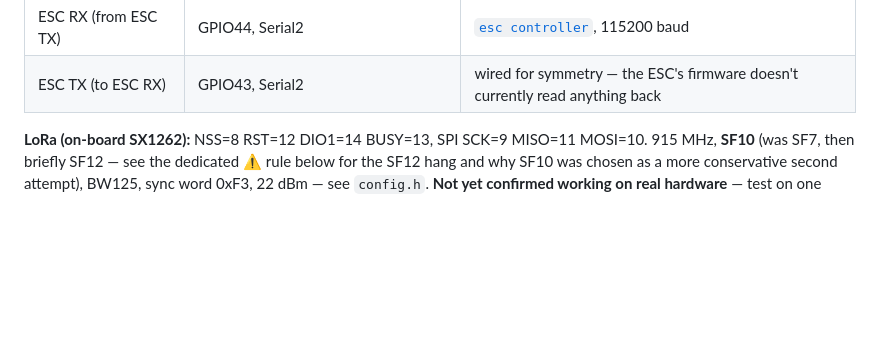
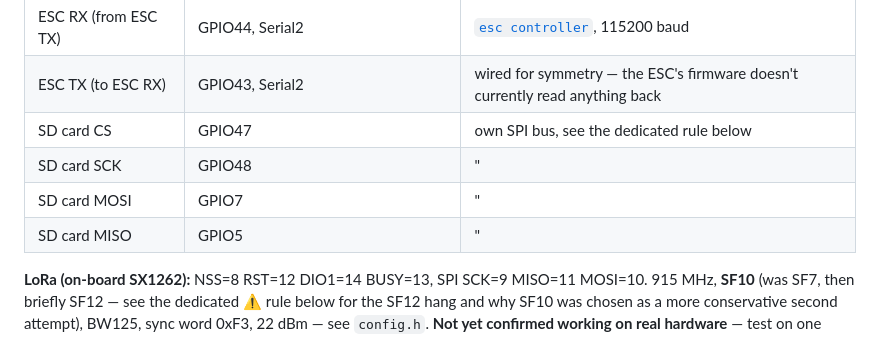
Before and after one commit to SiDaMan1/Greenpower-Telemetry-REPO, a Markdown page: greenpower_sender/CLAUDE.md, the part around the change. GitHub-like rendering; blank space fills up the shorter version.

```diff
--- a/greenpower_sender/CLAUDE.md
+++ b/greenpower_sender/CLAUDE.md
@@ -38,6 +38,10 @@ There is no `SYSTEM_INFO.md` in this folder yet.
 | VEXT power rail | GPIO36 (active LOW) | Heltec V4 external sensor rail |
 | ESC RX (from ESC TX) | GPIO44, Serial2 | [`esc controller`](../esc%20controller/CLAUDE.md), 115200 baud |
 | ESC TX (to ESC RX) | GPIO43, Serial2 | wired for symmetry — the ESC's firmware doesn't currently read anything back |
+| SD card CS | GPIO47 | own SPI bus, see the dedicated rule below |
+| SD card SCK | GPIO48 | " |
+| SD card MOSI | GPIO7 | " |
+| SD card MISO | GPIO5 | " |
 
 **LoRa (on-board SX1262):** NSS=8 RST=12 DIO1=14 BUSY=13, SPI SCK=9 MISO=11 MOSI=10. 915 MHz, **SF10** (was SF7, then briefly SF12 — see the dedicated ⚠️ rule below for the SF12 hang and why SF10 was chosen as a more conservative second attempt), BW125, sync word 0xF3, 22 dBm — see `config.h`. **Not yet confirmed working on real hardware** — test on one board with a Serial Monitor attached before flashing others.
 
```
